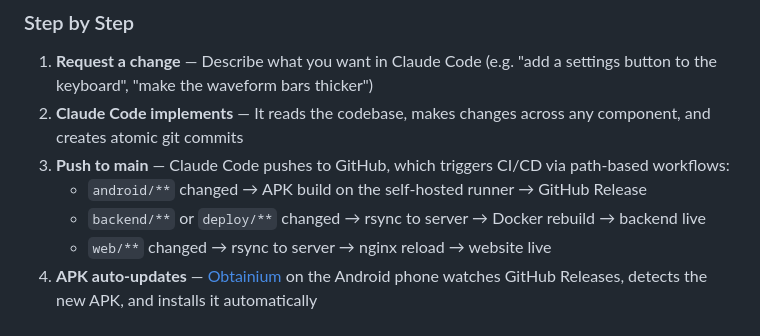
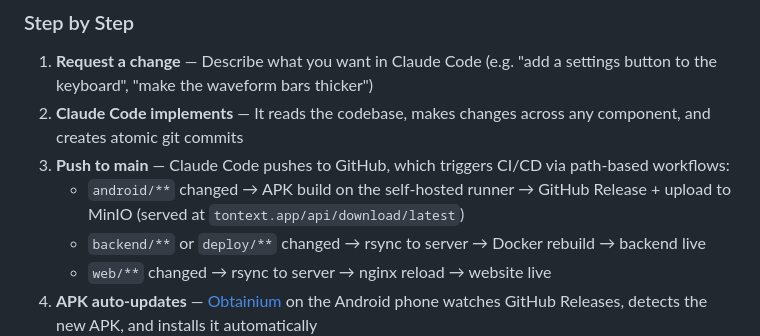
Before and after one commit to inaplay/tontext-android, a Markdown page: README.md, the part around one of its changes. GitHub-like rendering.

```diff
--- a/README.md
+++ b/README.md
@@ -69,7 +72,7 @@ graph TD
 1. **Request a change** — Describe what you want in Claude Code (e.g. "add a settings button to the keyboard", "make the waveform bars thicker")
 2. **Claude Code implements** — It reads the codebase, makes changes across any component, and creates atomic git commits
 3. **Push to main** — Claude Code pushes to GitHub, which triggers CI/CD via path-based workflows:
-   - `android/**` changed → APK build on the self-hosted runner → GitHub Release
+   - `android/**` changed → APK build on the self-hosted runner → GitHub Release + upload to MinIO (served at `tontext.app/api/download/latest`)
    - `backend/**` or `deploy/**` changed → rsync to server → Docker rebuild → backend live
    - `web/**` changed → rsync to server → nginx reload → website live
 4. **APK auto-updates** — [Obtainium](https://github.com/ImranR98/Obtainium) on the Android phone watches GitHub Releases, detects the new APK, and installs it automatically
```
Also changed, not shown: other parts of README.md (+3 -0 lines).
